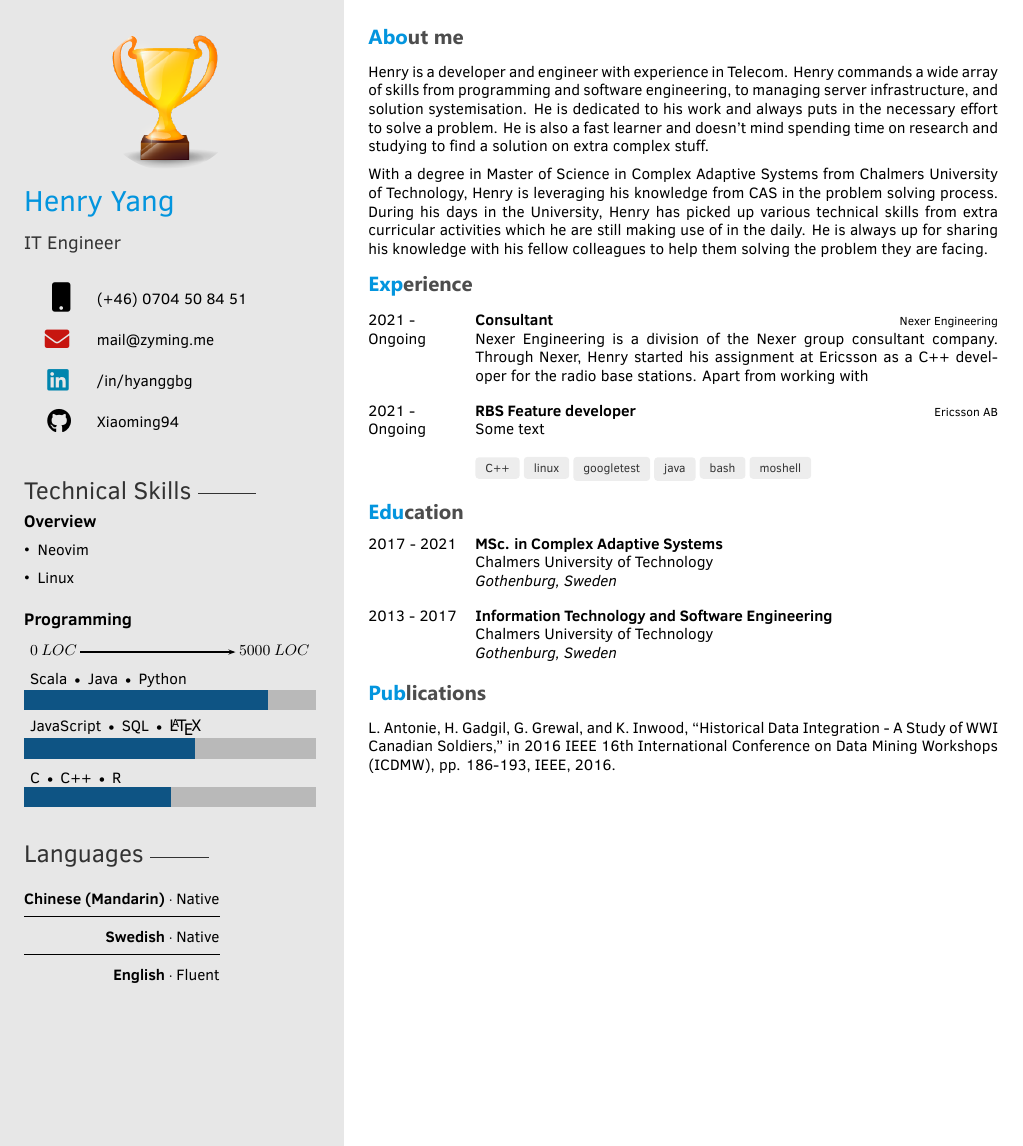
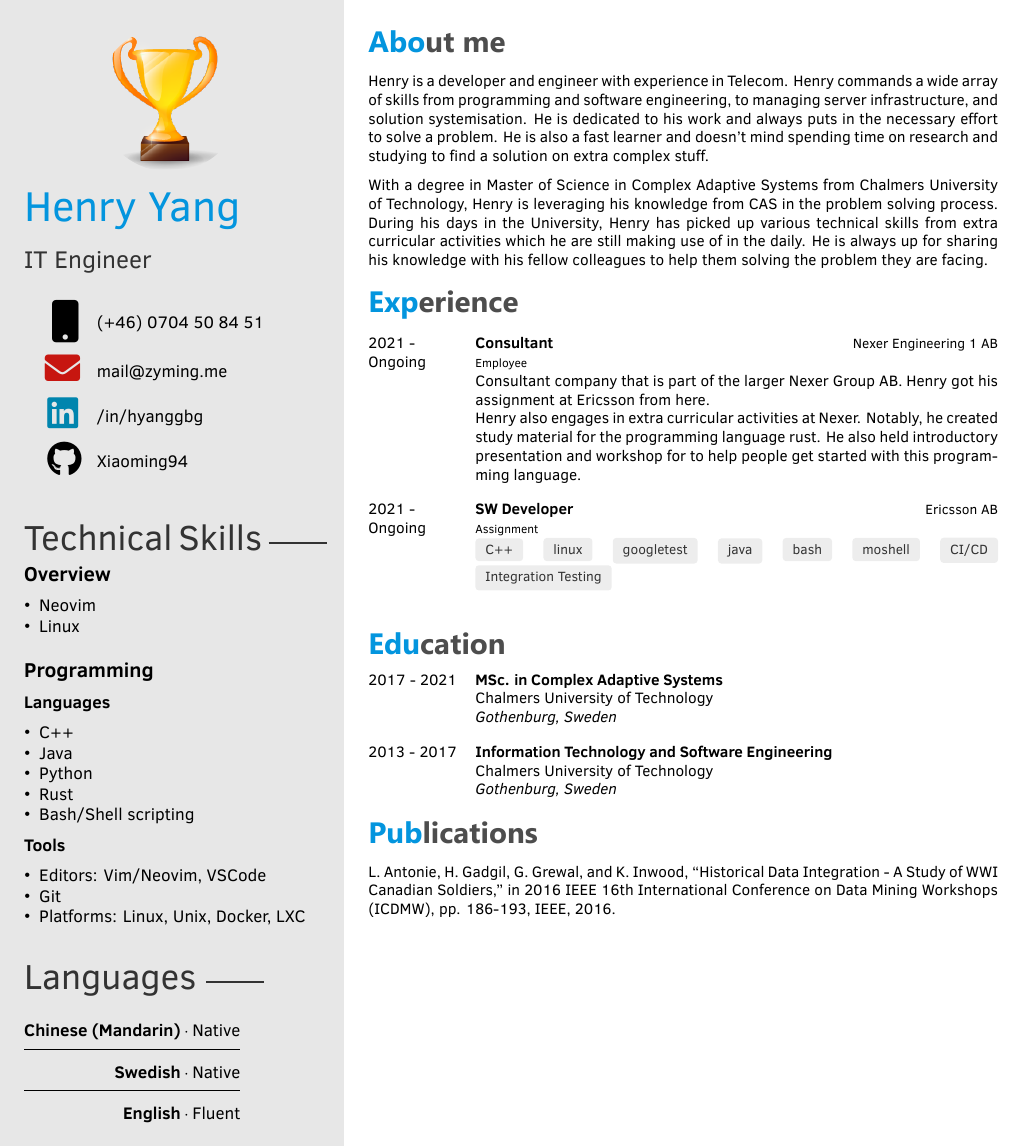
Before and after one commit to Xiaoming94/latexCVs, a LaTeX CV (EngineerCV/main.tex, which reads EngineerCV/twentysecondcv.cls): the whole page. Compiled offline with XeLaTeX.

Commit message:
Started populating stuff inside the CV some more

```diff
--- a/EngineerCV/main.tex
+++ b/EngineerCV/main.tex
@@ -35,17 +35,31 @@
 }
 
 % Programming skill bars
-\programming{{C $\textbullet$ C++  $\textbullet$ R / 3}, {JavaScript $\textbullet$ SQL $\textbullet$ \large \LaTeX / 3.5}, {Scala $\textbullet$ Java $\textbullet$ Python / 5}}
+%\programming{{C $\textbullet$ C++  $\textbullet$ R / 3}, {JavaScript $\textbullet$ SQL $\textbullet$ \large \LaTeX / 3.5}, {Scala $\textbullet$ Java $\textbullet$ Python / 5}}
+\renewcommand{\programming}{
+    \textbf{Languages}
+    \begin{itemize}
+        \item C++
+        \item Java
+        \item Python
+        \item Rust
+        \item Bash/Shell scripting
+    \end{itemize}
+    \textbf{Tools}
+    \begin{itemize}
+        \item Editors: Vim/Neovim, VSCode
+        \item Git
+        \item Platforms: Linux, Unix, Docker, LXC
+    \end{itemize}
+}
 
 % Languages
 \languages{
-    \begin{tabular}{r @{\hspace{2pt}$\cdot$\hspace{2pt}} l}
-        \languageitem{Chinese (Mandarin)}{Native}
-        \hline
-        \languageitem{Swedish}{Native}
-        \hline
-        \languageitem{English}{Fluent}
-    \end{tabular}
+    \languageitem{Chinese (Mandarin)}{Native}
+    \hline
+    \languageitem{Swedish}{Native}
+    \hline
+    \languageitem{English}{Fluent}
 }
 
 % Projects text
@@ -69,6 +83,7 @@
 \begin{document}
 
 \makeprofile % Print the sidebar
+\small
 
 %----------------------------------------------------------------------------------------
 %    ABOUT ME
@@ -94,27 +109,26 @@ He is always up for sharing his knowledge with his fellow colleagues to help the
         {2021 -}
         {Ongoing}
         {Consultant}
-        {\href{https://nexergroup.com/sv/}{Nexer Engineering}}
-        {}
-        {
-            Nexer Engineering is a division of the Nexer group consultant company.
-            Through Nexer, Henry started his assignment at Ericsson as a C++ developer for the radio base stations.
-            Apart from working with
+        {\href{https://nexergroup.com/sv/}{Nexer Engineering 1 AB}}
+        {\scriptsize Employee}
+        {\small
+            Consultant company that is part of the larger Nexer Group AB.
+            Henry got his assignment at Ericsson from here.
+
+            Henry also engages in extra curricular activities at Nexer.
+            Notably, he created study material for the programming language rust.
+            He also held introductory presentation and workshop for to help people get started with this programming language.
         }\\
 
 \twentyitem
         {2021 -}
         {Ongoing}
-        {RBS Feature developer}
+        {SW Developer}
         {\href{https://ericsson.com}{Ericsson AB}}
-        {}
-        {
-            Some text\\
-
-            \skilltag{C++} \skilltag{linux} \skilltag{googletest} \skilltag{java} \skilltag{bash} \skilltag{moshell}
-        }
-
-
+        {\scriptsize Assignment}
+        {\small
+            \skilltag{C++} \skilltag{linux} \skilltag{googletest} \skilltag{java} \skilltag{bash} \skilltag{moshell} \skilltag{CI/CD} \skilltag{Integration Testing}
+        }\\
 
 	%\twentyitem{<dates>}{<title>}{<location>}{<description>}
 \end{twenty}
--- a/EngineerCV/twentysecondcv.cls
+++ b/EngineerCV/twentysecondcv.cls
@@ -1,5 +1,5 @@
 \ProvidesClass{twentysecondcv}[2015/02/28 CV class]
-\LoadClass[9pt]{extarticle}
+\LoadClass[10pt]{extarticle}
 \NeedsTeXFormat{LaTeX2e}
 
 %----------------------------------------------------------------------------------------
@@ -29,7 +29,7 @@
 \RequirePackage{parskip}
 
 \usepackage{enumitem}
-\setlist[itemize]{leftmargin=*}
+\setlist[itemize]{leftmargin=*, topsep=0pt, parsep=0pt, itemsep=0pt}
 
 \RequirePackage[hidelinks]{hyperref}
 \hypersetup{
@@ -194,7 +194,9 @@
 
 \newcommand\languages[1]{
   \renewcommand{\languages}{
-    {#1}
+    \begin{tabular}{r @{\hspace{2pt}$\cdot$\hspace{2pt}} l}
+      #1
+    \end{tabular}
   }
 }
 
```
Also changed, not shown: EngineerCV/twentysecondcv.cls (8 more changed lines).
